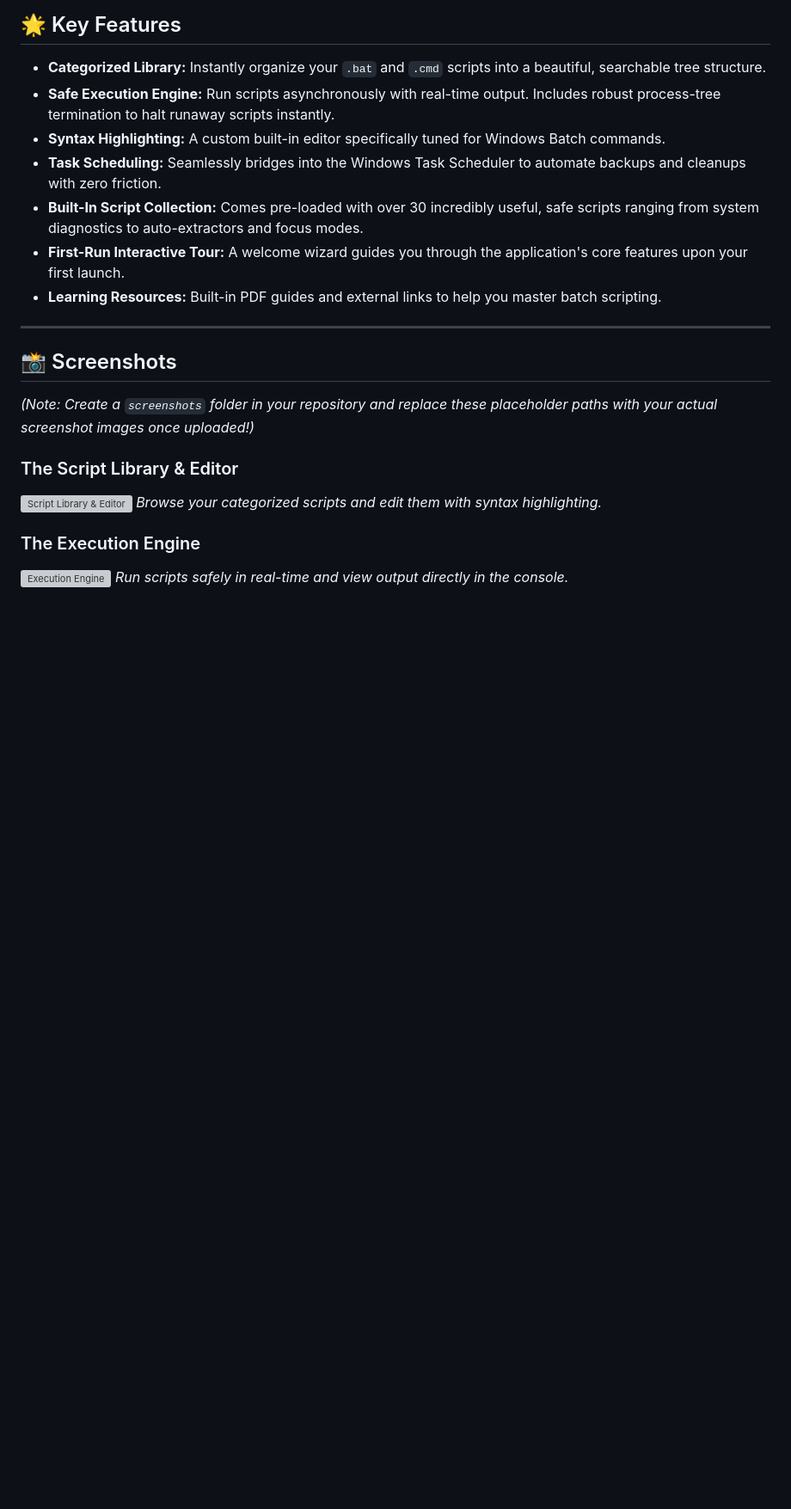
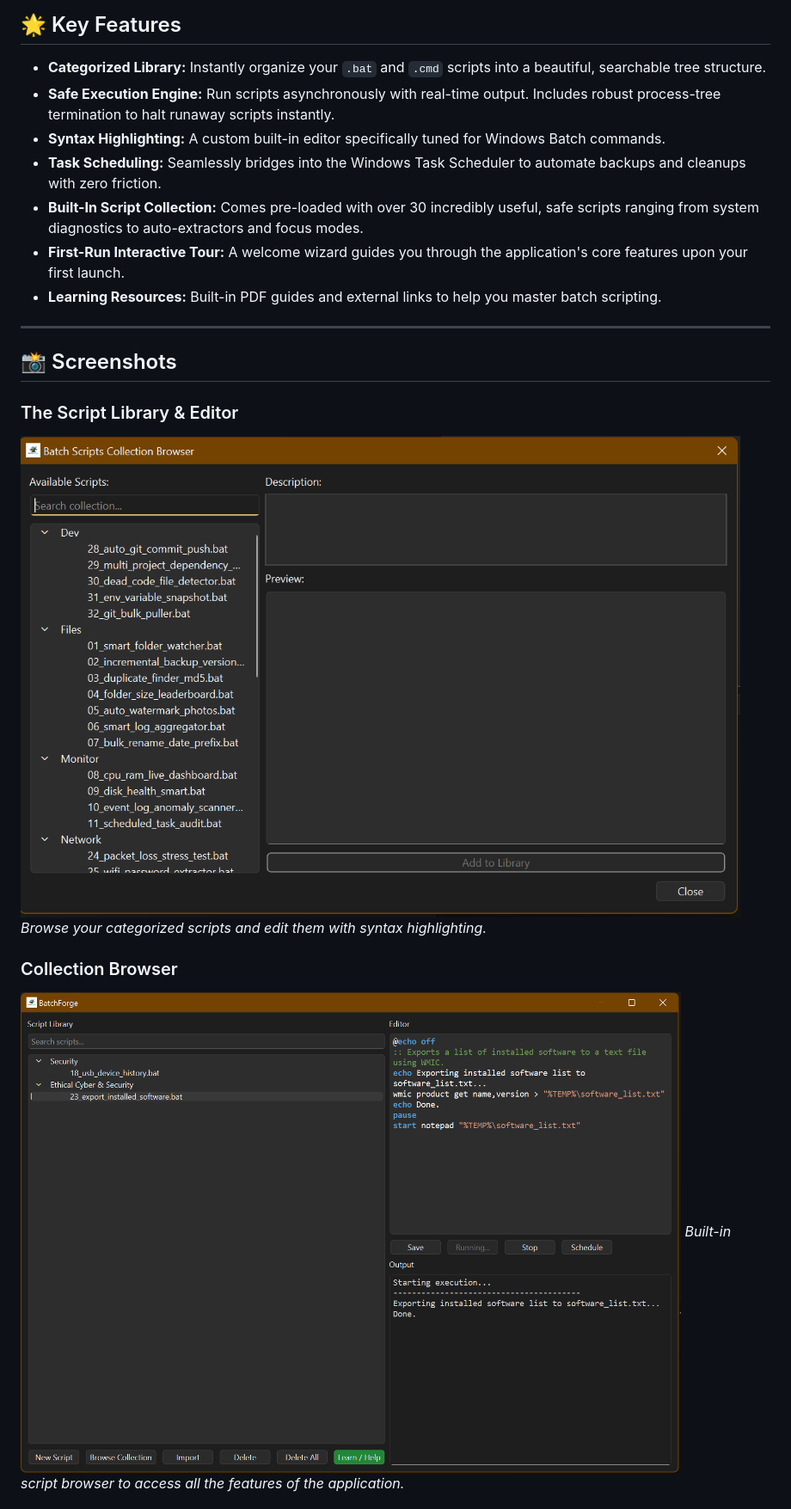
Before and after one commit to annamalai2912/batchforge, a Markdown page: README.md, the part around one of its changes. Shown at 86% size. Drawn GitHub-style; blank space fills up the shorter version; grey boxes are pictures that could not be loaded.

Commit message:
Fix image paths in README

```diff
--- a/README.md
+++ b/README.md
@@ -22,13 +22,11 @@ BatchForge is a powerful, lightweight Windows desktop application built with Pyt
 
 ## 📸 Screenshots
 
-*(Note: Create a `screenshots` folder in your repository and replace these placeholder paths with your actual screenshot images once uploaded!)*
-
 ### The Script Library & Editor
-![Script Library & Editor](screenshots/editor_view.png)
+![Script Library & Editor](https://raw.githubusercontent.com/annamalai2912/batchforge/main/screenshots/home.png)
 *Browse your categorized scripts and edit them with syntax highlighting.*
 
-### The Execution Engine
-![Execution Engine](screenshots/execution_output.png)
-*Run scripts safely in real-time and view output directly in the console.*
+### Collection Browser
+![Collection Browser](https://raw.githubusercontent.com/annamalai2912/batchforge/main/screenshots/browser.png)
+*Built-in script browser to access all the features of the application.*
 
```
Also changed, not shown: other parts of README.md (+1 -4 lines).
